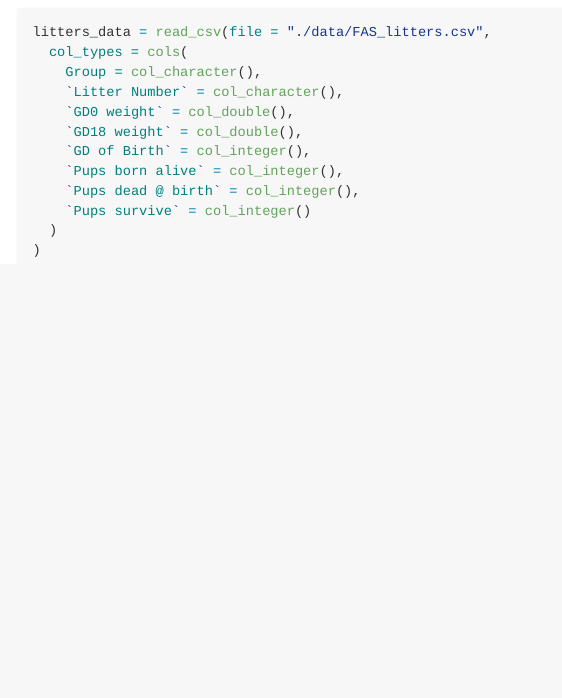
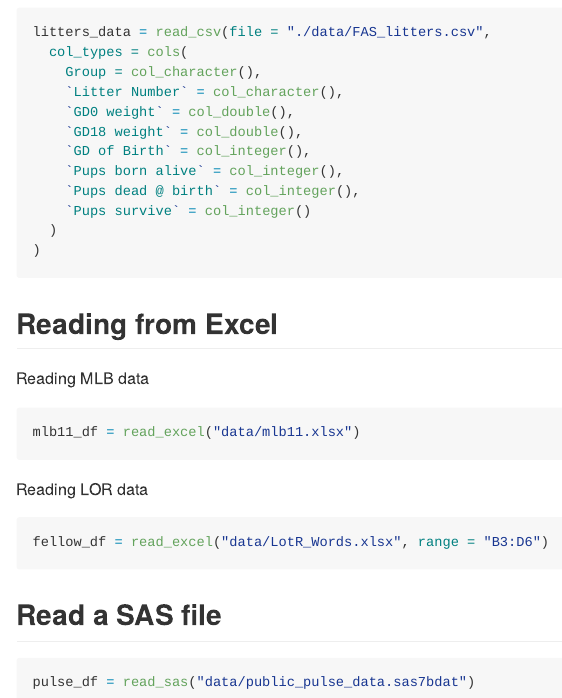
Before and after one commit to philipkim1/data_wrangling_1, an R Markdown document (template.Rmd): the page in a window 1100 px wide, from 4920 px down. The pictures show the output file template.md that the author committed with the source, drawn offline in the style of GitHub.

Commit message:
readxl and haven

````diff
--- a/template.Rmd
+++ b/template.Rmd
@@ -72,3 +74,23 @@ litters_data = read_csv(file = "./data/FAS_litters.csv",
   )
 )
 ```
+
+## Reading from Excel
+
+Reading MLB data
+
+```{r}
+mlb11_df = read_excel("data/mlb11.xlsx")
+```
+
+Reading LOR data
+
+```{r}
+fellow_df = read_excel("data/LotR_Words.xlsx", range = "B3:D6")
+```
+
+## Read a SAS file
+
+```{r}
+pulse_df = read_sas("data/public_pulse_data.sas7bdat")
+```
````
Also changed, not shown: template.md, template.Rmd (2 more changed lines).
